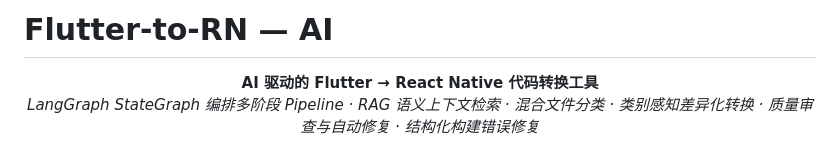
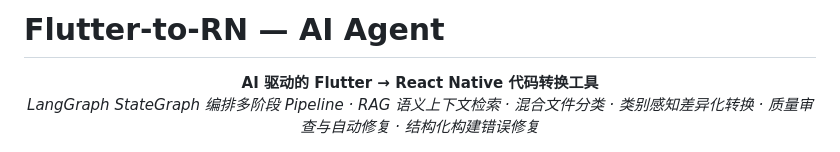
Before and after one commit to zhengmiaokai/Flutter-To-RN-AI-Agent, a Markdown page: README.md, the part around the change. Drawn GitHub-style.

```diff
--- a/README.md
+++ b/README.md
@@ -1,4 +1,4 @@
-# Flutter-to-RN — AI
+# Flutter-to-RN — AI Agent
 
 <p align="center">
   <b>AI 驱动的 Flutter → React Native 代码转换工具</b><br>
```
